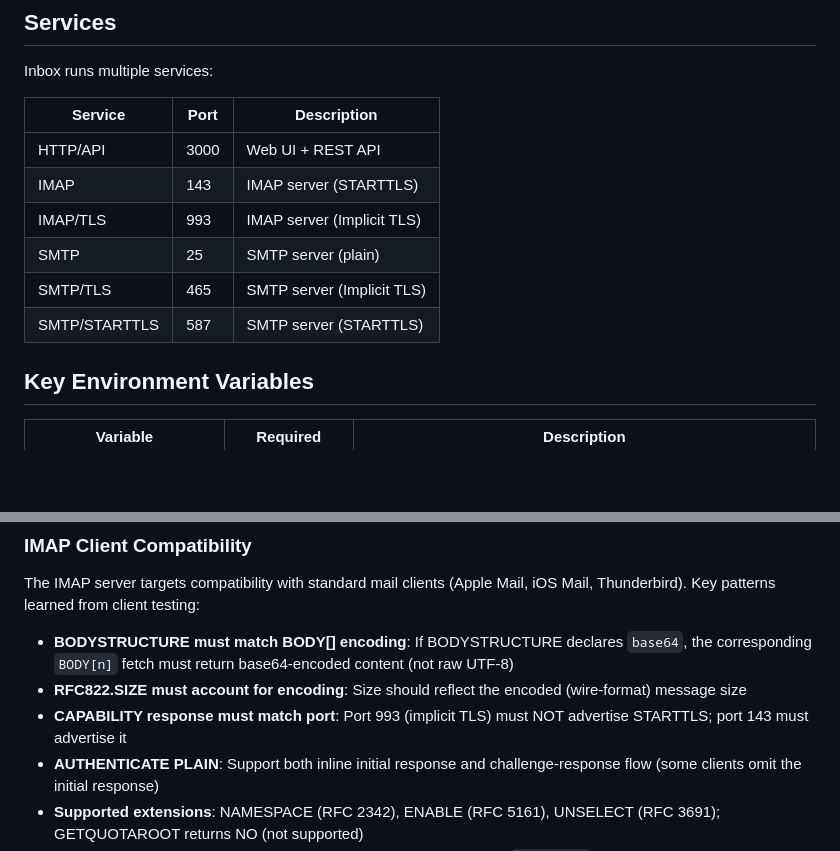
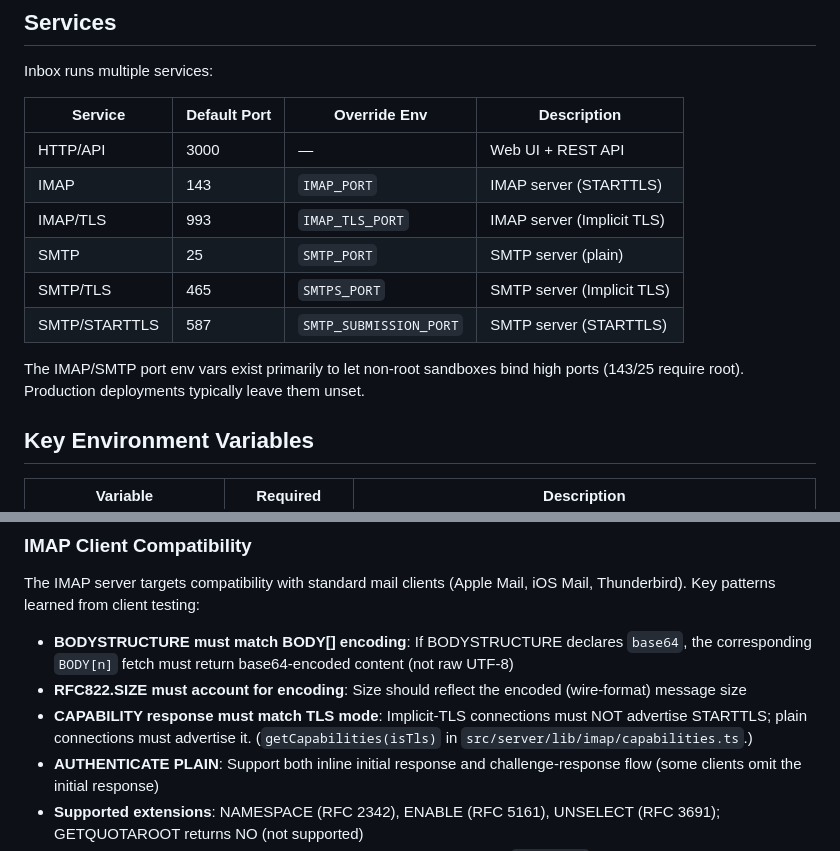
Before and after one commit to hoiekim/inbox, a Markdown page: DEVELOPMENT.md, 2 parts joined by grey strips. Rendered like a GitHub page; blank space fills up the shorter version.

Commit message:
docs(DEVELOPMENT): note IMAP/SMTP port env overrides; fix CAPABILITY-by-TLS-mode wording (#470)
Reflects PR #467 (IMAP_PORT) — and aligns the long-standing SMTP_PORT/
SMTPS_PORT/SMTP_SUBMISSION_PORT envs that were already implemented but
undocumented:

1. Services table now shows the env-var override for each IMAP/SMTP port,
   with a note that overrides exist mainly for non-root sandbox bring-up.
2. IMAP CAPABILITY rule was phrased as "must match port (993 / 143)"; after
   PR #467 the gate is `isTls`, not the port number. Reworded to "must match
   TLS mode" with a pointer to `getCapabilities(isTls)`.

Verified against `src/server/lib/imap/index.ts` (getImapPort/getImapTlsPort)
and `src/server/lib/smtp.ts` (SMTP_PORT / SMTPS_PORT / SMTP_SUBMISSION_PORT).

Co-authored-by: moltboie <moltboie@users.noreply.github.com>

```diff
--- a/DEVELOPMENT.md
+++ b/DEVELOPMENT.md
@@ -46,14 +46,16 @@ src/
 
 Inbox runs multiple services:
 
-| Service | Port | Description |
-|---------|------|-------------|
-| HTTP/API | 3000 | Web UI + REST API |
-| IMAP | 143 | IMAP server (STARTTLS) |
-| IMAP/TLS | 993 | IMAP server (Implicit TLS) |
-| SMTP | 25 | SMTP server (plain) |
-| SMTP/TLS | 465 | SMTP server (Implicit TLS) |
-| SMTP/STARTTLS | 587 | SMTP server (STARTTLS) |
+| Service | Default Port | Override Env | Description |
+|---------|--------------|--------------|-------------|
+| HTTP/API | 3000 | — | Web UI + REST API |
+| IMAP | 143 | `IMAP_PORT` | IMAP server (STARTTLS) |
+| IMAP/TLS | 993 | `IMAP_TLS_PORT` | IMAP server (Implicit TLS) |
+| SMTP | 25 | `SMTP_PORT` | SMTP server (plain) |
+| SMTP/TLS | 465 | `SMTPS_PORT` | SMTP server (Implicit TLS) |
+| SMTP/STARTTLS | 587 | `SMTP_SUBMISSION_PORT` | SMTP server (STARTTLS) |
+
+The IMAP/SMTP port env vars exist primarily to let non-root sandboxes bind high ports (143/25 require root). Production deployments typically leave them unset.
 
 ## Key Environment Variables
 
@@ -379,7 +381,7 @@ The IMAP server targets compatibility with standard mail clients (Apple Mail, iO
 
 - **BODYSTRUCTURE must match BODY[] encoding**: If BODYSTRUCTURE declares `base64`, the corresponding `BODY[n]` fetch must return base64-encoded content (not raw UTF-8)
 - **RFC822.SIZE must account for encoding**: Size should reflect the encoded (wire-format) message size
-- **CAPABILITY response must match port**: Port 993 (implicit TLS) must NOT advertise STARTTLS; port 143 must advertise it
+- **CAPABILITY response must match TLS mode**: Implicit-TLS connections must NOT advertise STARTTLS; plain connections must advertise it. (`getCapabilities(isTls)` in `src/server/lib/imap/capabilities.ts`.)
 - **AUTHENTICATE PLAIN**: Support both inline initial response and challenge-response flow (some clients omit the initial response)
 - **Supported extensions**: NAMESPACE (RFC 2342), ENABLE (RFC 5161), UNSELECT (RFC 3691); GETQUOTAROOT returns NO (not supported)
 - **Flags on sub-mailboxes**: Per-account mailboxes should NOT have `\Noselect` — clients need to be able to select them
```
